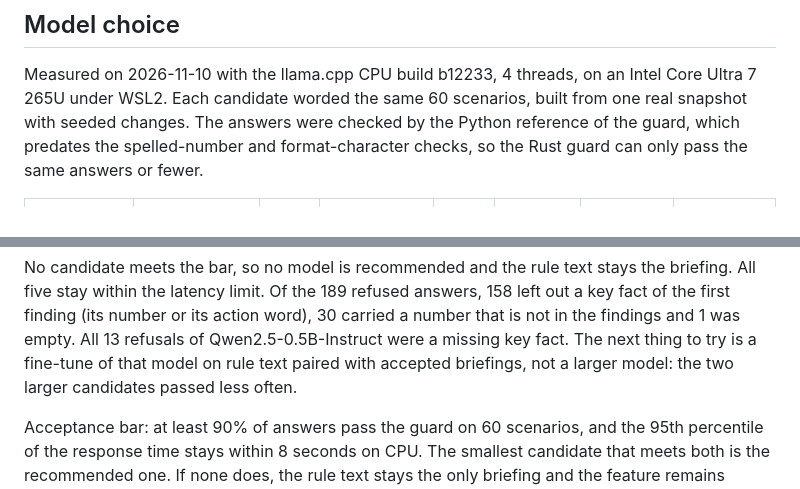
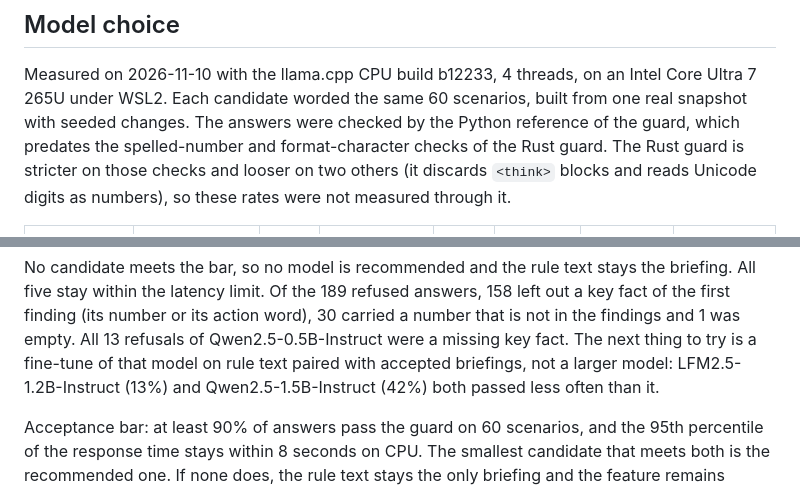
Before and after one commit to eduardopin/agentcenter, a Markdown page: docs/slm/briefing.md, 2 parts joined by grey strips. Rendered like a GitHub page.

Commit message:
docs: state how the bake-off guard differs from the Rust guard and name the larger models

```diff
--- a/docs/slm/briefing.md
+++ b/docs/slm/briefing.md
@@ -84,8 +84,9 @@ Reasoning text between `<think>` and `</think>` is discarded before the answer i
 
 Measured on 2026-11-10 with the llama.cpp CPU build b12233, 4 threads, on an Intel Core Ultra 7 265U under WSL2.
 Each candidate worded the same 60 scenarios, built from one real snapshot with seeded changes. The answers were
-checked by the Python reference of the guard, which predates the spelled-number and format-character checks, so
-the Rust guard can only pass the same answers or fewer.
+checked by the Python reference of the guard, which predates the spelled-number and format-character checks of
+the Rust guard. The Rust guard is stricter on those checks and looser on two others (it discards `<think>`
+blocks and reads Unicode digits as numbers), so these rates were not measured through it.
 
 | Candidate | Quantization | Size | Guard pass rate (60 scenarios) | p50 | p95 latency on CPU | Peak memory | Decision |
 |---|---|---|---|---|---|---|---|
@@ -99,7 +100,7 @@ No candidate meets the bar, so no model is recommended and the rule text stays t
 within the latency limit. Of the 189 refused answers, 158 left out a key fact of the first finding (its number
 or its action word), 30 carried a number that is not in the findings and 1 was empty. All 13 refusals of
 Qwen2.5-0.5B-Instruct were a missing key fact. The next thing to try is a fine-tune of that model on rule text
-paired with accepted briefings, not a larger model: the two larger candidates passed less often.
+paired with accepted briefings, not a larger model: LFM2.5-1.2B-Instruct (13%) and Qwen2.5-1.5B-Instruct (42%) both passed less often than it.
 
 Acceptance bar: at least 90% of answers pass the guard on 60 scenarios, and the 95th percentile of the
 response time stays within 8 seconds on CPU. The smallest candidate that meets both is the recommended one. If
```
